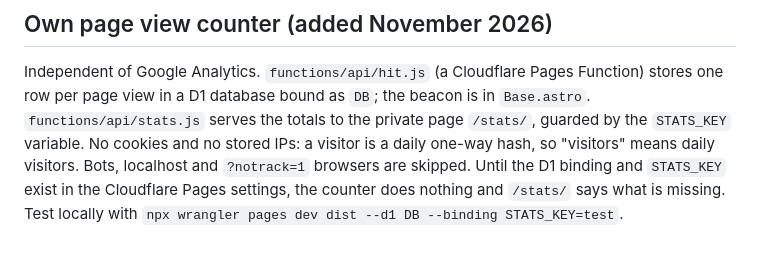
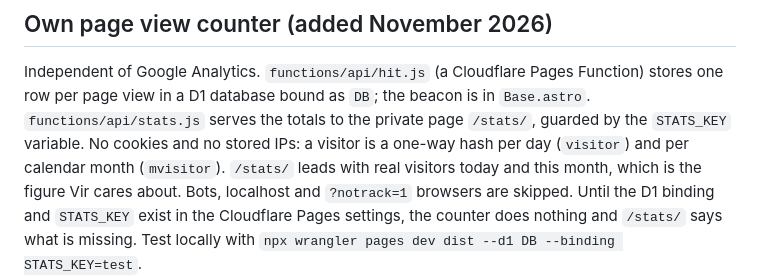
Before and after one commit to virvmehta/hredd-org, a Markdown page: CLAUDE.md, the part around the change. Rendered like a GitHub page.

Commit message:
Note the monthly visitor count in CLAUDE.md
Co-Authored-By: Claude Opus 5.5 <noreply@anthropic.com>

```diff
--- a/CLAUDE.md
+++ b/CLAUDE.md
@@ -213,8 +213,9 @@ Independent of Google Analytics. `functions/api/hit.js` (a Cloudflare Pages
 Function) stores one row per page view in a D1 database bound as `DB`; the
 beacon is in `Base.astro`. `functions/api/stats.js` serves the totals to the
 private page `/stats/`, guarded by the `STATS_KEY` variable. No cookies and no
-stored IPs: a visitor is a daily one-way hash, so "visitors" means daily
-visitors. Bots, localhost and `?notrack=1` browsers are skipped. Until the D1
+stored IPs: a visitor is a one-way hash per day (`visitor`) and per
+calendar month (`mvisitor`). `/stats/` leads with real visitors today and
+this month, which is the figure Vir cares about. Bots, localhost and `?notrack=1` browsers are skipped. Until the D1
 binding and `STATS_KEY` exist in the Cloudflare Pages settings, the counter
 does nothing and `/stats/` says what is missing. Test locally with
 `npx wrangler pages dev dist --d1 DB --binding STATS_KEY=test`.
```
